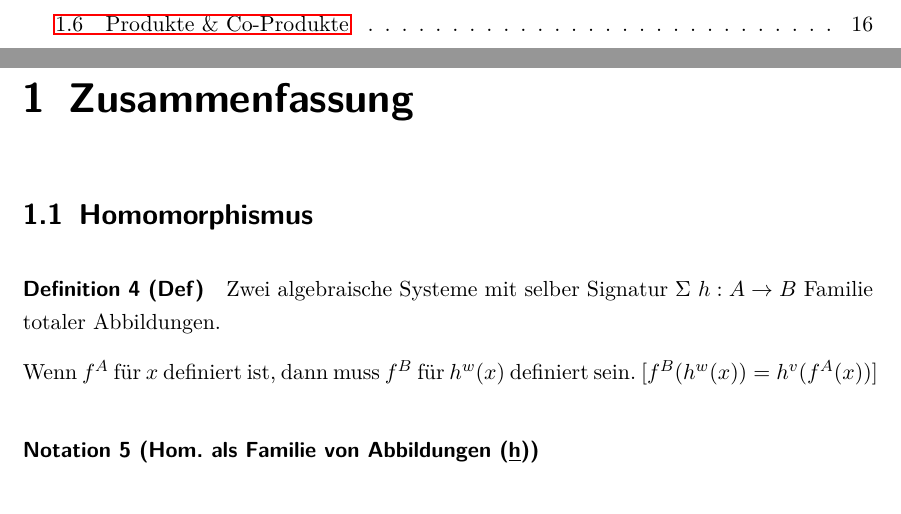
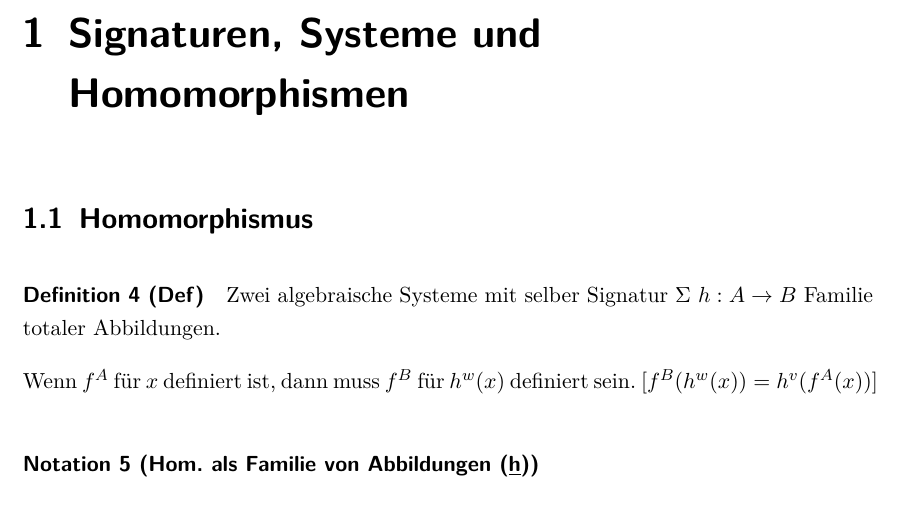
Before and after one commit to thiko/iis2_cheat_sheet, a LaTeX document (Zusammenfassung.tex): two parts of pages 2 and 3 of 22 before the commit and part of page 3 of 23 after it, the two joined at a grey line, cut at the place of the change. Compiled offline with pdfLaTeX; an older LaTeX class or package is replaced by its successor.

Commit message:
Bis einschliesslich Formeln

```diff
--- a/Zusammenfassung.tex
+++ b/Zusammenfassung.tex
@@ -29,7 +29,7 @@
 
 
 
-\chapter{Zusammenfassung}
+\chapter{Signaturen, Systeme und Homomorphismen}
 
 
 \section{Homomorphismus}
```
Also changed, not shown: Zusammenfassung.tex (3 more changed lines).
